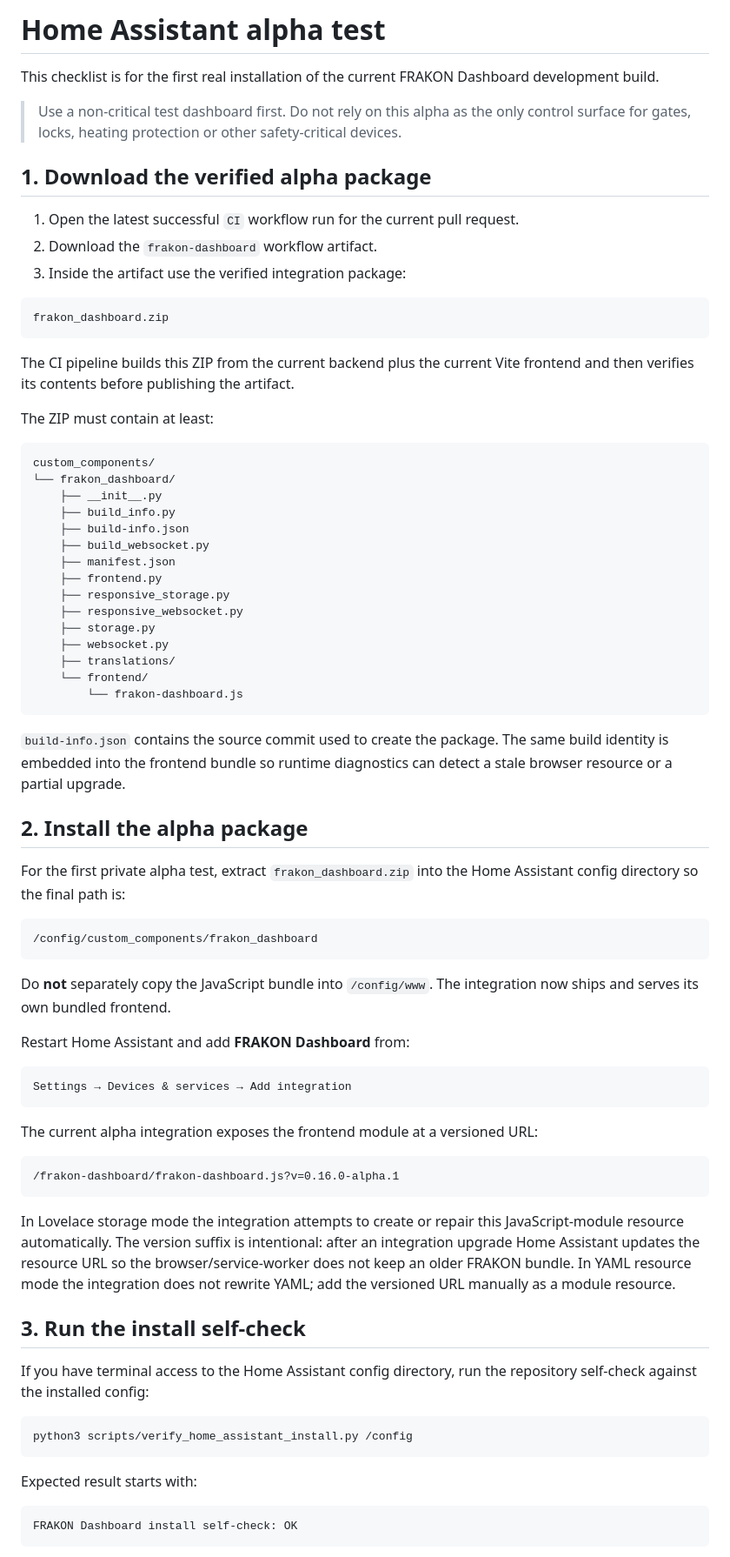
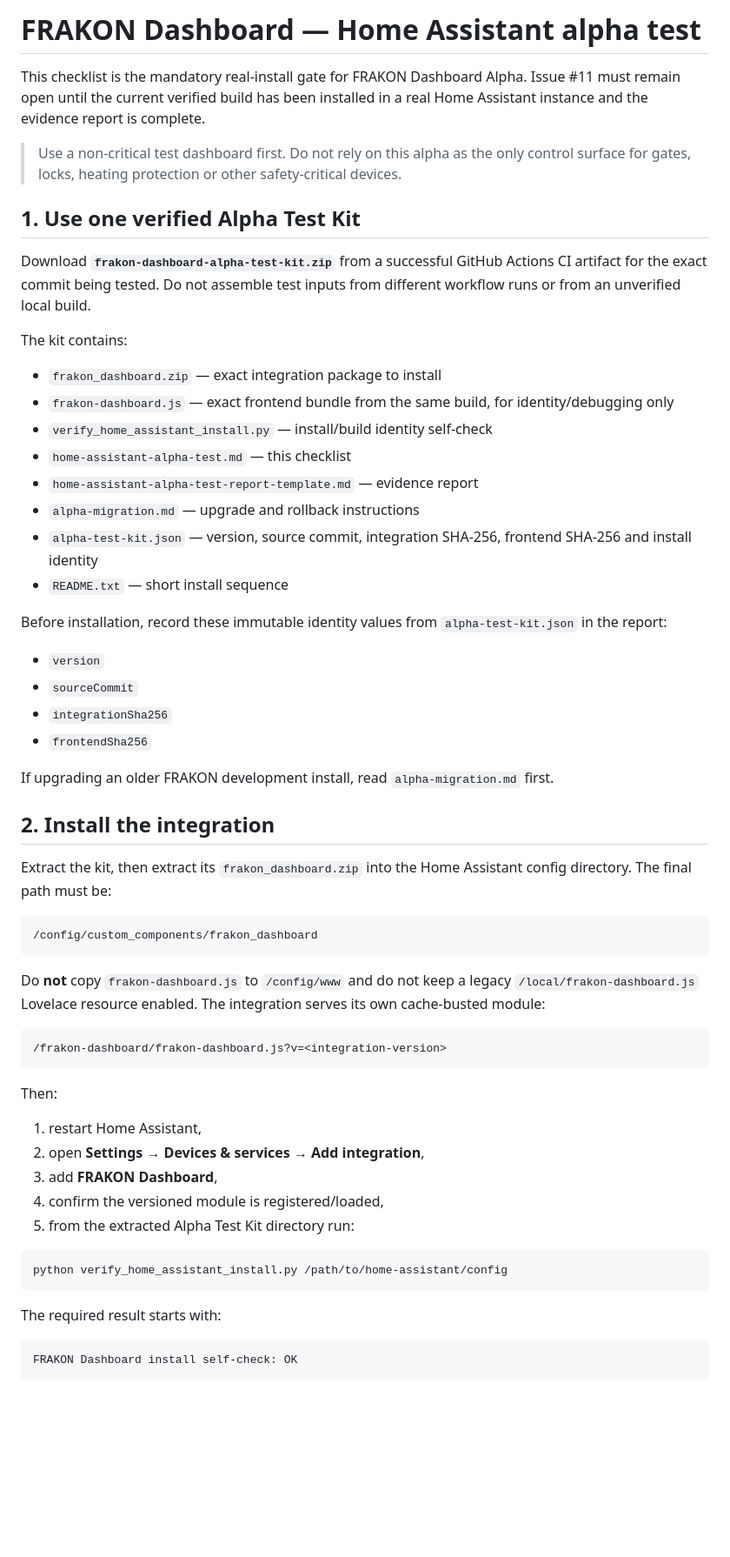
Before and after one commit to Krlesul/frakon-dashboard, a Markdown page: docs/home-assistant-alpha-test.md, the part around one of its changes. Shown at 87% size. Drawn GitHub-style; blank space fills up the shorter version.

````diff
--- a/docs/home-assistant-alpha-test.md
+++ b/docs/home-assistant-alpha-test.md
@@ -1,76 +1,60 @@
-# Home Assistant alpha test
+# FRAKON Dashboard — Home Assistant alpha test
 
-This checklist is for the first real installation of the current FRAKON Dashboard development build.
+This checklist is the mandatory real-install gate for FRAKON Dashboard Alpha. Issue #11 must remain open until the current verified build has been installed in a real Home Assistant instance and the evidence report is complete.
 
 > Use a non-critical test dashboard first. Do not rely on this alpha as the only control surface for gates, locks, heating protection or other safety-critical devices.
 
-## 1. Download the verified alpha package
+## 1. Use one verified Alpha Test Kit
 
-1. Open the latest successful `CI` workflow run for the current pull request.
-2. Download the `frakon-dashboard` workflow artifact.
-3. Inside the artifact use the verified integration package:
+Download **`frakon-dashboard-alpha-test-kit.zip`** from a successful GitHub Actions CI artifact for the exact commit being tested. Do not assemble test inputs from different workflow runs or from an unverified local build.
 
-```text
-frakon_dashboard.zip
-```
+The kit contains:
 
-The CI pipeline builds this ZIP from the current backend plus the current Vite frontend and then verifies its contents before publishing the artifact.
+- `frakon_dashboard.zip` — exact integration package to install
+- `frakon-dashboard.js` — exact frontend bundle from the same build, for identity/debugging only
+- `verify_home_assistant_install.py` — install/build identity self-check
+- `home-assistant-alpha-test.md` — this checklist
+- `home-assistant-alpha-test-report-template.md` — evidence report
+- `alpha-migration.md` — upgrade and rollback instructions
+- `alpha-test-kit.json` — version, source commit, integration SHA-256, frontend SHA-256 and install identity
+- `README.txt` — short install sequence
 
-The ZIP must contain at least:
+Before installation, record these immutable identity values from `alpha-test-kit.json` in the report:
 
-```text
-custom_components/
-└── frakon_dashboard/
-    ├── __init__.py
-    ├── build_info.py
-    ├── build-info.json
-    ├── build_websocket.py
-    ├── manifest.json
-    ├── frontend.py
-    ├── responsive_storage.py
-    ├── responsive_websocket.py
-    ├── storage.py
-    ├── websocket.py
-    ├── translations/
-    └── frontend/
-        └── frakon-dashboard.js
-```
+- `version`
+- `sourceCommit`
+- `integrationSha256`
+- `frontendSha256`
 
-`build-info.json` contains the source commit used to create the package. The same build identity is embedded into the frontend bundle so runtime diagnostics can detect a stale browser resource or a partial upgrade.
+If upgrading an older FRAKON development install, read `alpha-migration.md` first.
 
-## 2. Install the alpha package
+## 2. Install the integration
 
-For the first private alpha test, extract `frakon_dashboard.zip` into the Home Assistant config directory so the final path is:
+Extract the kit, then extract its `frakon_dashboard.zip` into the Home Assistant config directory. The final path must be:
 
 ```text
 /config/custom_components/frakon_dashboard
 ```
 
-Do **not** separately copy the JavaScript bundle into `/config/www`. The integration now ships and serves its own bundled frontend.
-
-Restart Home Assistant and add **FRAKON Dashboard** from:
+Do **not** copy `frakon-dashboard.js` to `/config/www` and do not keep a legacy `/local/frakon-dashboard.js` Lovelace resource enabled. The integration serves its own cache-busted module:
 
 ```text
-Settings → Devices & services → Add integration
+/frakon-dashboard/frakon-dashboard.js?v=<integration-version>
 ```
 
-The current alpha integration exposes the frontend module at a versioned URL:
+Then:
 
-```text
-/frakon-dashboard/frakon-dashboard.js?v=0.16.0-alpha.1
+1. restart Home Assistant,
+2. open **Settings → Devices & services → Add integration**,
+3. add **FRAKON Dashboard**,
+4. confirm the versioned module is registered/loaded,
+5. from the extracted Alpha Test Kit directory run:
+
+```bash
+python verify_home_assistant_install.py /path/to/home-assistant/config
 ```
 
-In Lovelace storage mode the integration attempts to create or repair this JavaScript-module resource automatically. The version suffix is intentional: after an integration upgrade Home Assistant updates the resource URL so the browser/service-worker does not keep an older FRAKON bundle. In YAML resource mode the integration does not rewrite YAML; add the versioned URL manually as a module resource.
-
-## 3. Run the install self-check
-
-If you have terminal access to the Home Assistant config directory, run the repository self-check against the installed config:
-
-```bash
-python3 scripts/verify_home_assistant_install.py /config
-```
-
-Expected result starts with:
+The required result starts with:
 
 ```text
 FRAKON Dashboard install self-check: OK
````
Also changed, not shown: other parts of docs/home-assistant-alpha-test.md (+138 -186 lines).
